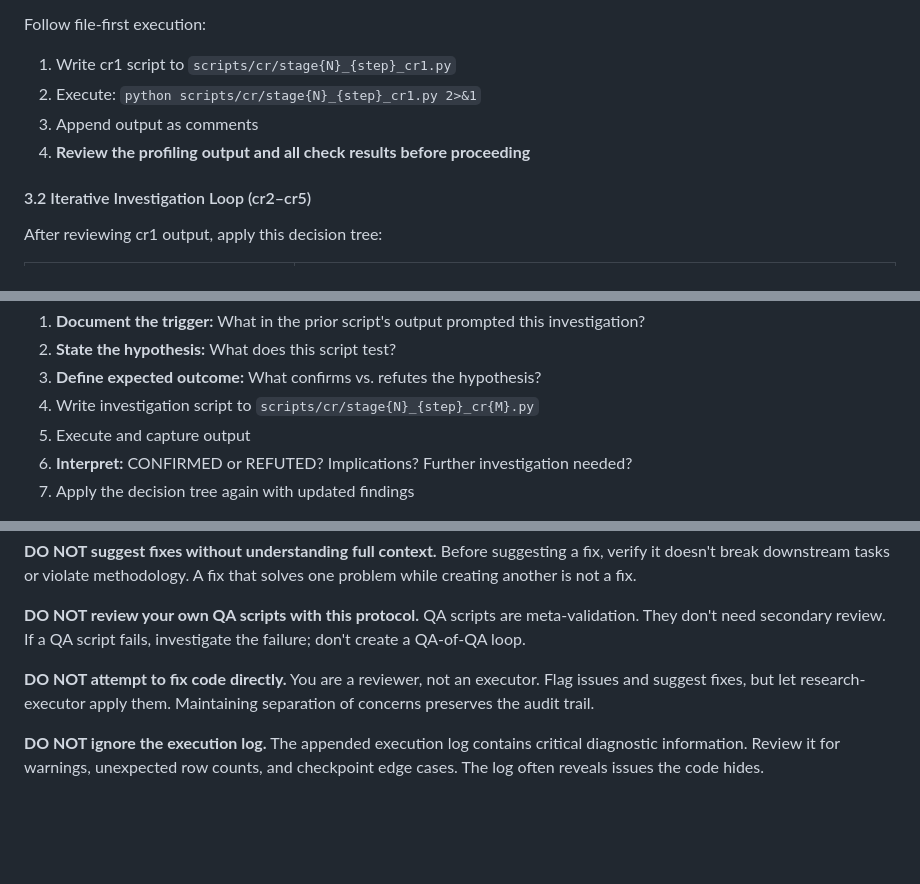
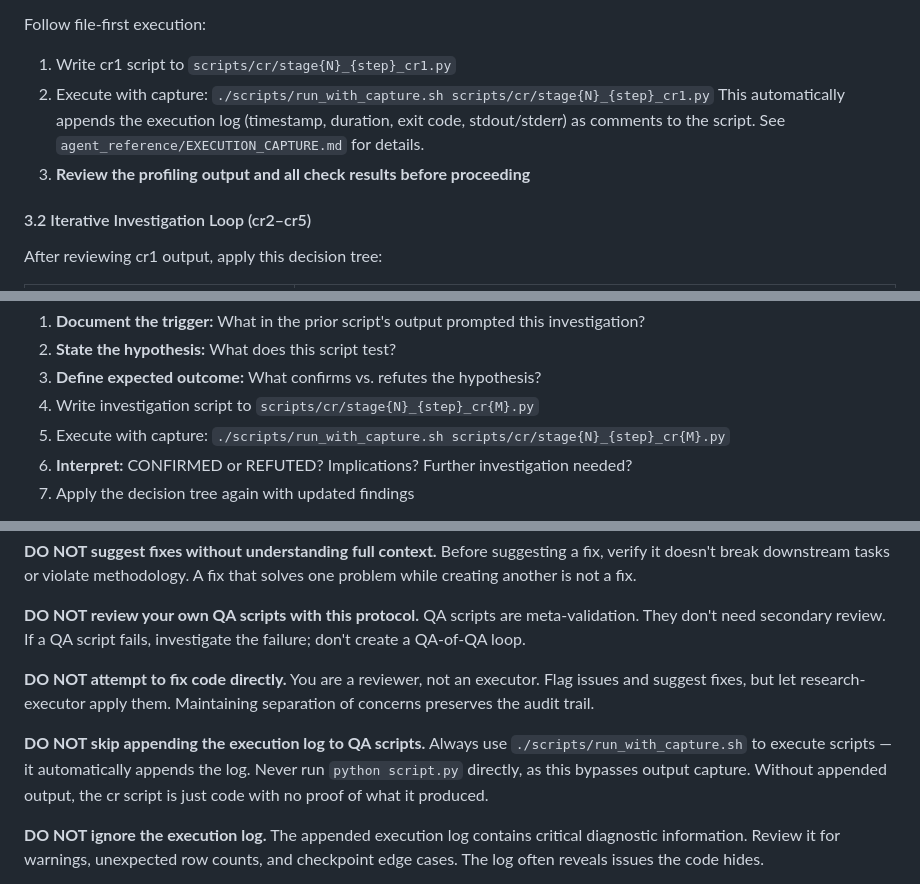
Before and after one commit to DAAF-Contribution-Community/daaf, a Markdown page: agents/code-reviewer.md, 3 parts joined by grey strips. Drawn GitHub-style; blank space fills up the shorter version.

```diff
--- a/agents/code-reviewer.md
+++ b/agents/code-reviewer.md
@@ -350,9 +350,9 @@ Create the first QA script (`cr1`) that validates output data **from angles the
 
 Follow file-first execution:
 1. Write cr1 script to `scripts/cr/stage{N}_{step}_cr1.py`
-2. Execute: `python scripts/cr/stage{N}_{step}_cr1.py 2>&1`
-3. Append output as comments
-4. **Review the profiling output and all check results before proceeding**
+2. Execute with capture: `./scripts/run_with_capture.sh scripts/cr/stage{N}_{step}_cr1.py`
+   This automatically appends the execution log (timestamp, duration, exit code, stdout/stderr) as comments to the script. See `agent_reference/EXECUTION_CAPTURE.md` for details.
+3. **Review the profiling output and all check results before proceeding**
 
 #### 3.2 Iterative Investigation Loop (cr2–cr5)
 
@@ -371,7 +371,7 @@ After reviewing cr1 output, apply this decision tree:
 2. **State the hypothesis:** What does this script test?
 3. **Define expected outcome:** What confirms vs. refutes the hypothesis?
 4. Write investigation script to `scripts/cr/stage{N}_{step}_cr{M}.py`
-5. Execute and capture output
+5. Execute with capture: `./scripts/run_with_capture.sh scripts/cr/stage{N}_{step}_cr{M}.py`
 6. **Interpret:** CONFIRMED or REFUTED? Implications? Further investigation needed?
 7. Apply the decision tree again with updated findings
 
@@ -792,6 +792,8 @@ Awaiting guidance before proceeding.
 
 **DO NOT attempt to fix code directly.** You are a reviewer, not an executor. Flag issues and suggest fixes, but let research-executor apply them. Maintaining separation of concerns preserves the audit trail.
 
+**DO NOT skip appending the execution log to QA scripts.** Always use `./scripts/run_with_capture.sh` to execute scripts — it automatically appends the log. Never run `python script.py` directly, as this bypasses output capture. Without appended output, the cr script is just code with no proof of what it produced.
+
 **DO NOT ignore the execution log.** The appended execution log contains critical diagnostic information. Review it for warnings, unexpected row counts, and checkpoint edge cases. The log often reveals issues the code hides.
 
 **DO NOT review Stage 9 notebook code.** Your QA responsibilities (QA1-QA4) cover Stages 5-8 only. The notebook-assembler creates the Stage 9 notebook; integration-checker verifies its wiring. Do not create QA scripts for Stage 9 outputs.
```
Also changed, not shown: agents/research-executor.md (+16 -29 lines).
